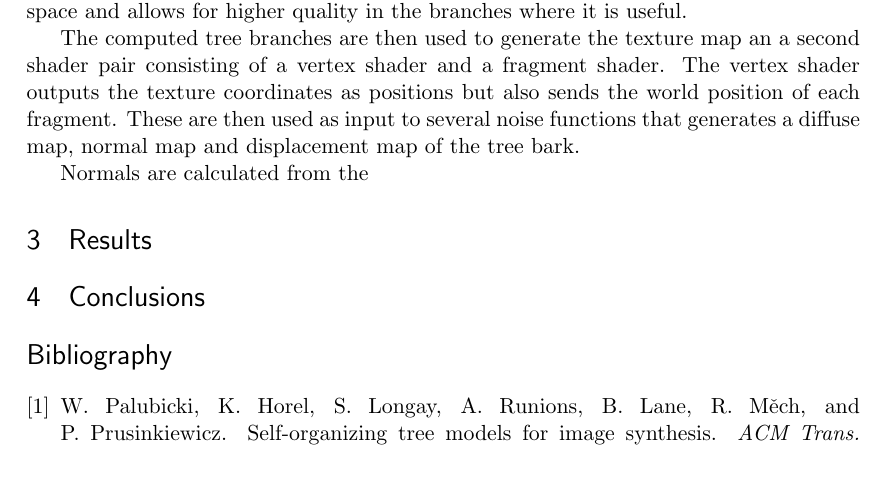
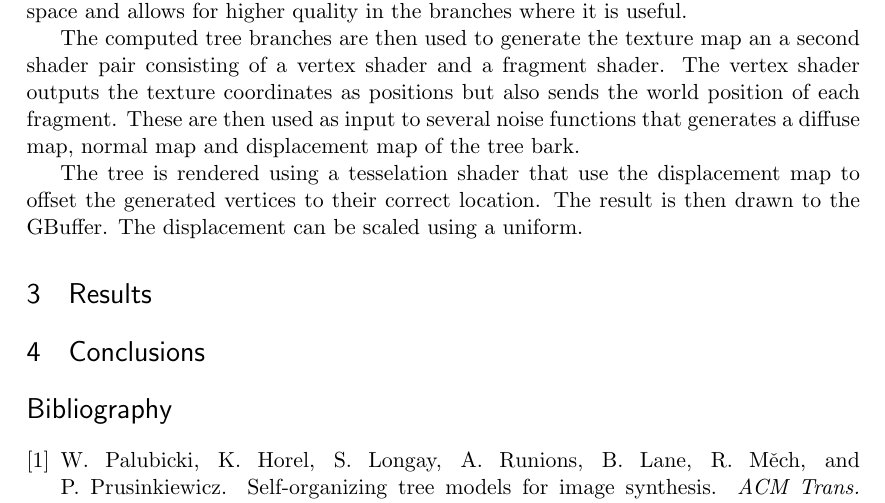
Before and after one commit to andva/treereport, a LaTeX document (report.tex): part of page 2 of 2, cut so that both start at the same text, the shorter picture padded with empty space. Compiled offline with pdfLaTeX.

Commit message:
wrote more

```diff
--- a/report.tex
+++ b/report.tex
@@ -104,8 +104,9 @@ The computed tree branches are then used to generate the texture map an a second
 The vertex shader outputs the texture coordinates as positions but also sends the world position of each fragment.
 These are then used as input to several noise functions that generates a diffuse map, normal map and displacement map of the tree bark.
 
-
-Normals are calculated from the
+The tree is rendered using a tesselation shader that use the displacement map to offset the generated vertices to their correct location.
+The result is then drawn to the GBuffer.
+The displacement can be scaled using a uniform.
 
 \section{Results}
 
```
